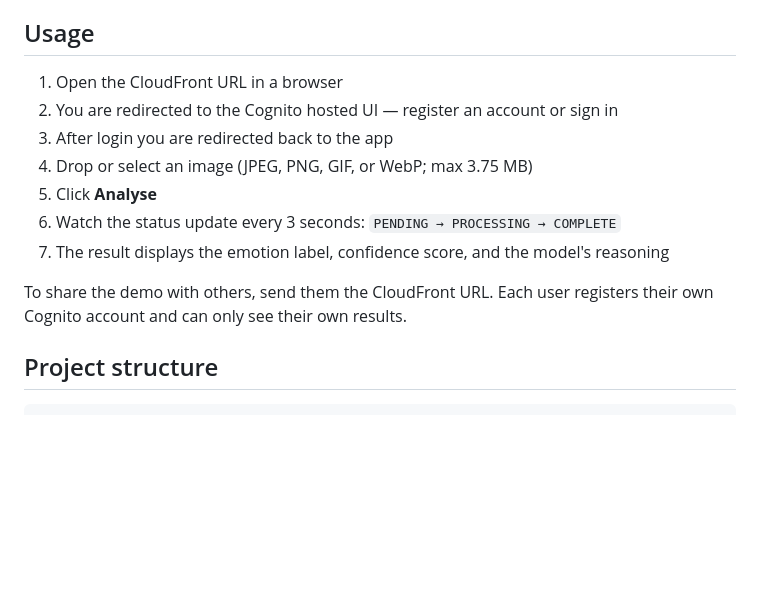
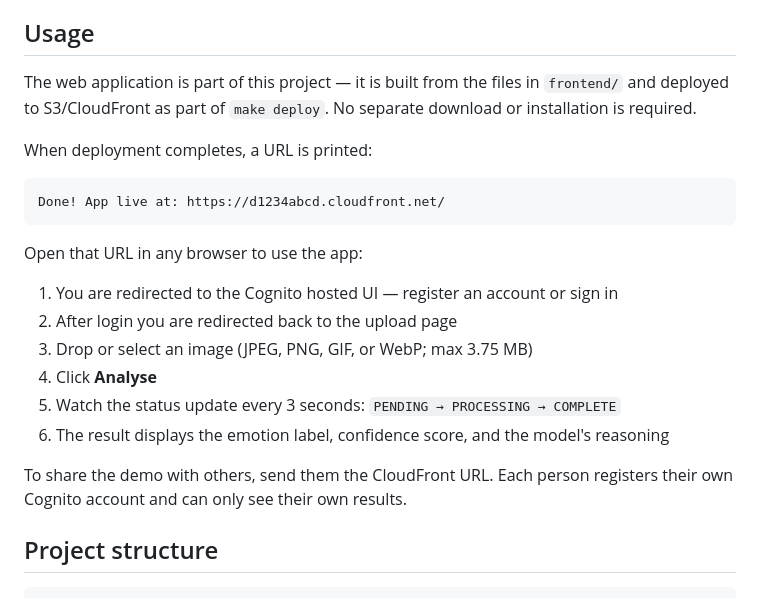
Before and after one commit to WillNash/receipt-scanner, a Markdown page: README.md, the part around the change. Rendered like a GitHub page; blank space fills up the shorter version.

Commit message:
clarify app in readme

````diff
--- a/README.md
+++ b/README.md
@@ -129,15 +129,24 @@ Checks that CloudFront returns HTTP 200 and the API returns HTTP 401 (no auth
 
 ## Usage
 
-1. Open the CloudFront URL in a browser
-2. You are redirected to the Cognito hosted UI — register an account or sign in
-3. After login you are redirected back to the app
-4. Drop or select an image (JPEG, PNG, GIF, or WebP; max 3.75 MB)
-5. Click **Analyse**
-6. Watch the status update every 3 seconds: `PENDING → PROCESSING → COMPLETE`
-7. The result displays the emotion label, confidence score, and the model's reasoning
+The web application is part of this project — it is built from the files in `frontend/` and deployed to S3/CloudFront as part of `make deploy`. No separate download or installation is required.
 
-To share the demo with others, send them the CloudFront URL. Each user registers their own Cognito account and can only see their own results.
+When deployment completes, a URL is printed:
+
+```
+Done! App live at: https://d1234abcd.cloudfront.net/
+```
+
+Open that URL in any browser to use the app:
+
+1. You are redirected to the Cognito hosted UI — register an account or sign in
+2. After login you are redirected back to the upload page
+3. Drop or select an image (JPEG, PNG, GIF, or WebP; max 3.75 MB)
+4. Click **Analyse**
+5. Watch the status update every 3 seconds: `PENDING → PROCESSING → COMPLETE`
+6. The result displays the emotion label, confidence score, and the model's reasoning
+
+To share the demo with others, send them the CloudFront URL. Each person registers their own Cognito account and can only see their own results.
 
 ## Project structure
 
````
